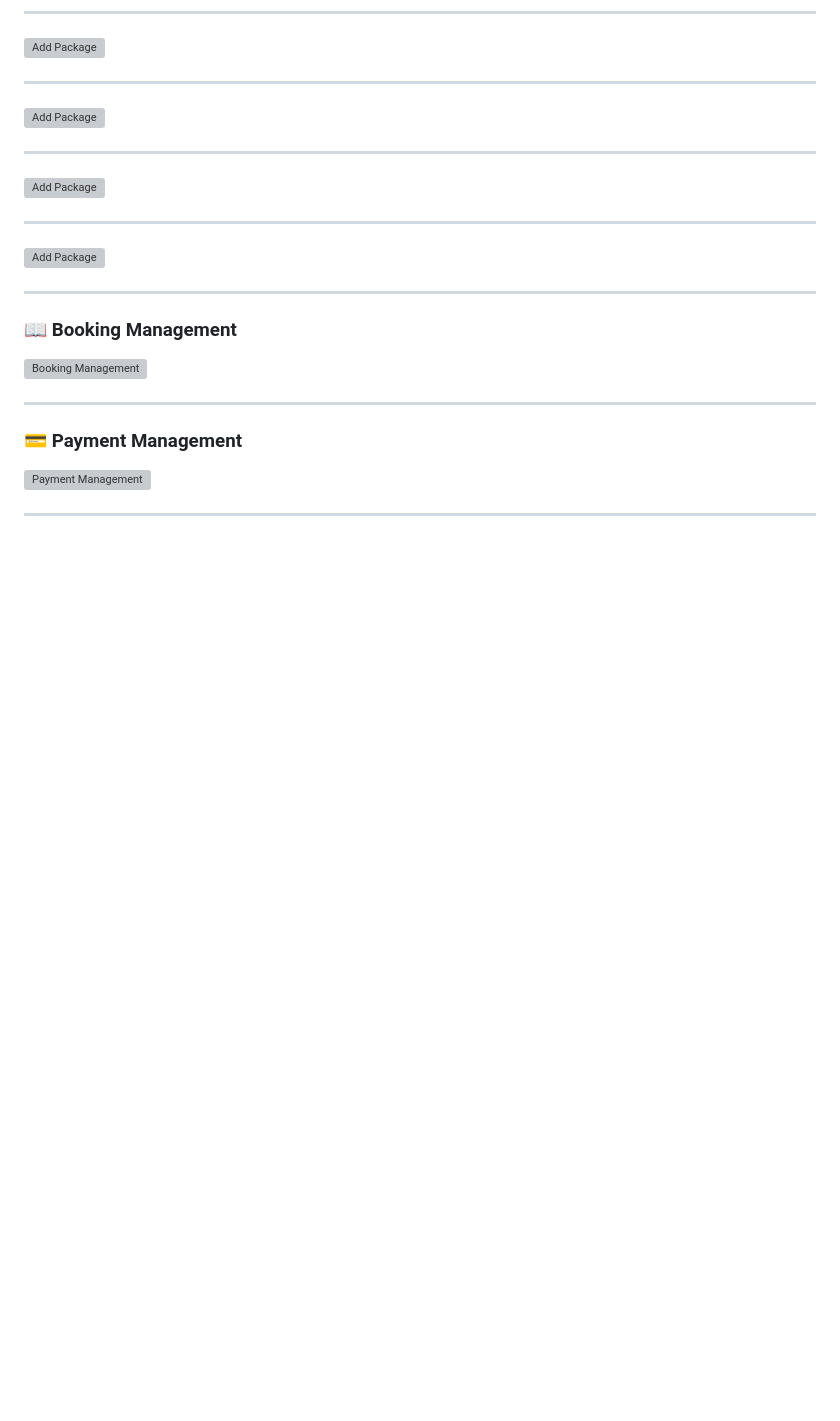
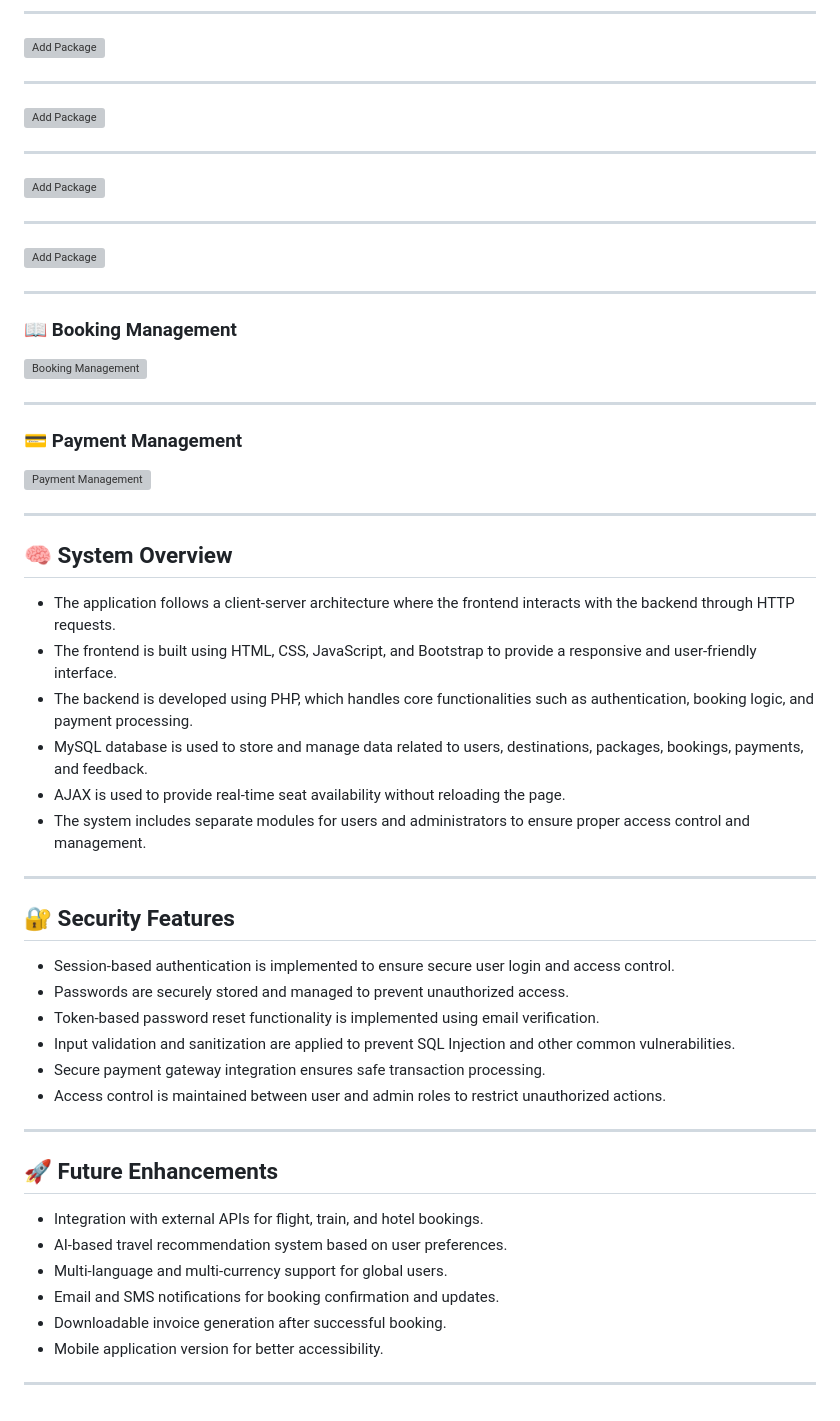
Before and after one commit to SATWANIHIMANSHU/TravelCrafters, a Markdown page: README.md, the part around the change. GitHub-like rendering; blank space fills up the shorter version; grey boxes are pictures that could not be loaded.

```diff
--- a/README.md
+++ b/README.md
@@ -242,3 +242,37 @@ Travel Crafters is a comprehensive and feature-rich Tours & Travels web applicat
 ![Payment Management](https://github.com/SATWANIHIMANSHU/TravelCrafters/blob/190711f26d59e7062d4ba3b7c7e3164a0746ce20/Screenshots/Screenshot%20(1431).png)
 
 ---
+
+
+## 🧠 System Overview
+
+- The application follows a client-server architecture where the frontend interacts with the backend through HTTP requests.
+- The frontend is built using HTML, CSS, JavaScript, and Bootstrap to provide a responsive and user-friendly interface.
+- The backend is developed using PHP, which handles core functionalities such as authentication, booking logic, and payment processing.
+- MySQL database is used to store and manage data related to users, destinations, packages, bookings, payments, and feedback.
+- AJAX is used to provide real-time seat availability without reloading the page.
+- The system includes separate modules for users and administrators to ensure proper access control and management.
+
+---
+
+## 🔐 Security Features
+
+- Session-based authentication is implemented to ensure secure user login and access control.
+- Passwords are securely stored and managed to prevent unauthorized access.
+- Token-based password reset functionality is implemented using email verification.
+- Input validation and sanitization are applied to prevent SQL Injection and other common vulnerabilities.
+- Secure payment gateway integration ensures safe transaction processing.
+- Access control is maintained between user and admin roles to restrict unauthorized actions.
+
+---
+
+## 🚀 Future Enhancements
+
+- Integration with external APIs for flight, train, and hotel bookings.
+- AI-based travel recommendation system based on user preferences.
+- Multi-language and multi-currency support for global users.
+- Email and SMS notifications for booking confirmation and updates.
+- Downloadable invoice generation after successful booking.
+- Mobile application version for better accessibility.
+
+---
```
